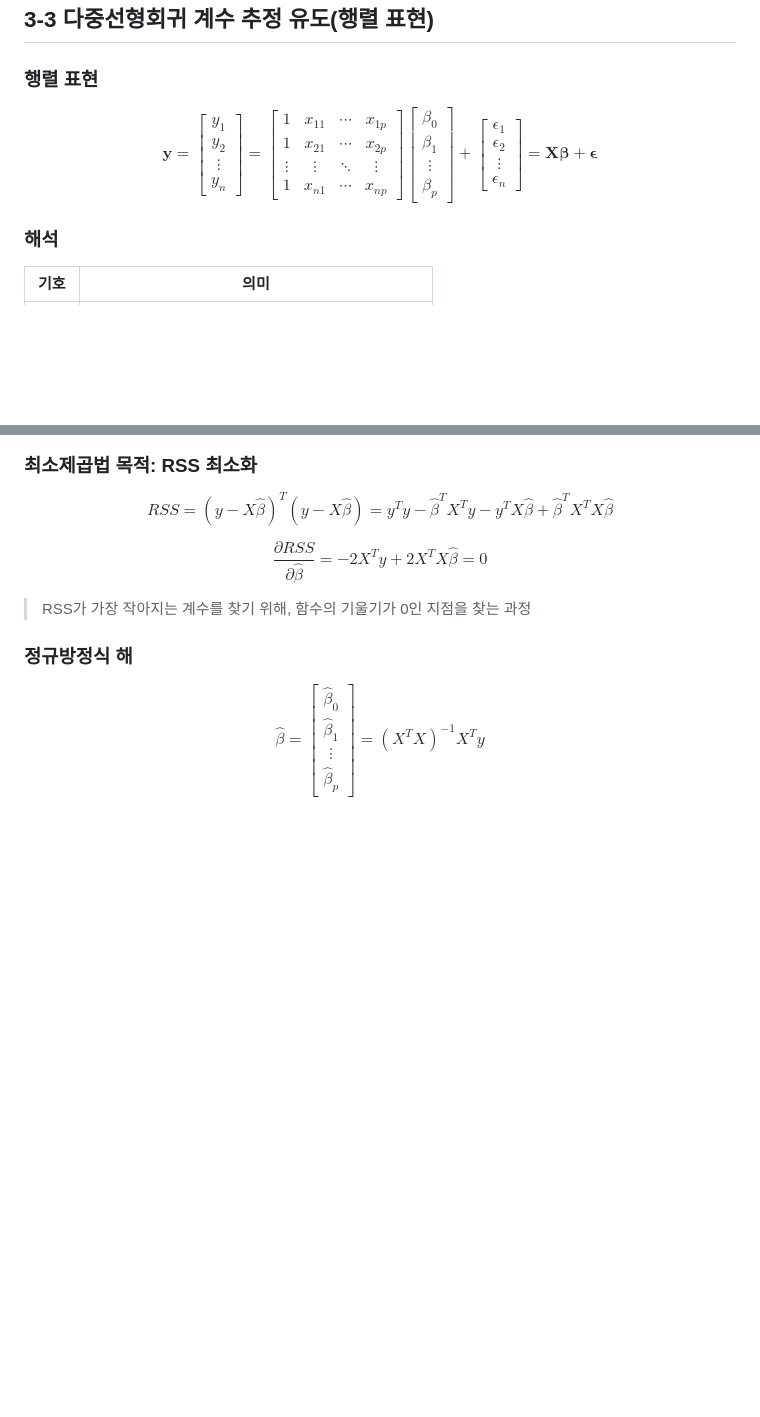
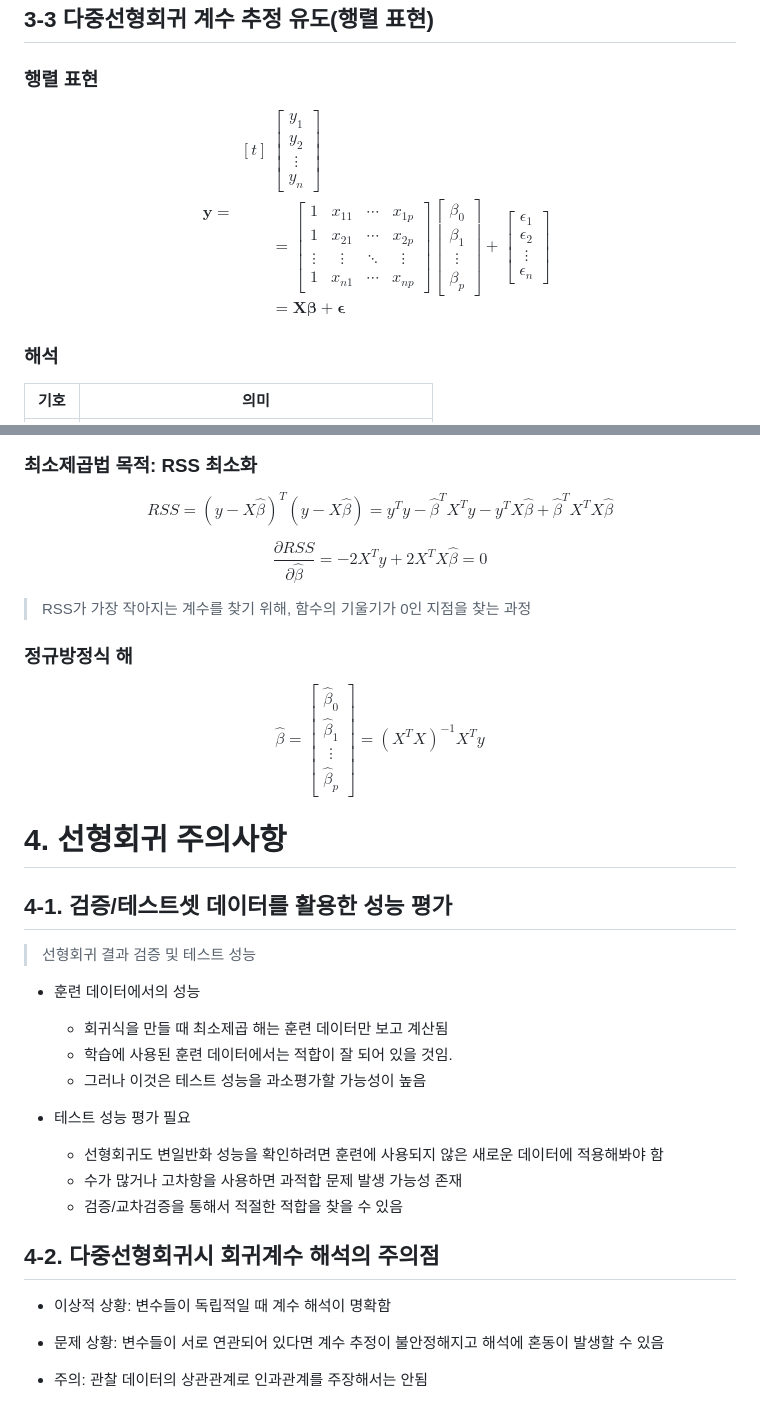
Before and after one commit to eonseo/study, a Markdown page: AI/1. 선형회귀/1.선형회귀.md, 2 parts joined by grey strips. Rendered like a GitHub page; blank space fills up the shorter version.

Commit message:
[AI] 선형회귀 주의사항 추가

```diff
--- a/AI/1. 선형회귀/1.선형회귀.md
+++ b/AI/1. 선형회귀/1.선형회귀.md
@@ -130,7 +130,12 @@ $$
 ### 행렬 표현
 
 $$
-\mathbf{y} = \begin{bmatrix} y_1 \\ y_2 \\ \vdots \\ y_n \end{bmatrix} = \begin{bmatrix} 1 & x_{11} & \cdots & x_{1p} \\ 1 & x_{21} & \cdots & x_{2p} \\ \vdots & \vdots & \ddots & \vdots \\ 1 & x_{n1} & \cdots & x_{np} \end{bmatrix} \begin{bmatrix} \beta_0 \\ \beta_1 \\ \vdots \\ \beta_p \end{bmatrix} + \begin{bmatrix} \epsilon_1 \\ \epsilon_2 \\ \vdots \\ \epsilon_n \end{bmatrix} = \mathbf{X}\boldsymbol{\beta} + \boldsymbol{\epsilon}
+\mathbf{y} =
+\begin{aligned}[t]
+& \begin{bmatrix} y_1 \\ y_2 \\ \vdots \\ y_n \end{bmatrix} \\
+& = \begin{bmatrix} 1 & x_{11} & \cdots & x_{1p} \\ 1 & x_{21} & \cdots & x_{2p} \\ \vdots & \vdots & \ddots & \vdots \\ 1 & x_{n1} & \cdots & x_{np} \end{bmatrix} \begin{bmatrix} \beta_0 \\ \beta_1 \\ \vdots \\ \beta_p \end{bmatrix} + \begin{bmatrix} \epsilon_1 \\ \epsilon_2 \\ \vdots \\ \epsilon_n \end{bmatrix} \\
+& = \mathbf{X}\boldsymbol{\beta} + \boldsymbol{\epsilon}
+\end{aligned}
 $$
 
 ### 해석
@@ -203,3 +208,28 @@ $$
 \end{bmatrix}
 = (X^T X)^{-1} X^T y
 $$
+
+# 4. 선형회귀 주의사항
+
+## 4-1. 검증/테스트셋 데이터를 활용한 성능 평가
+
+> 선형회귀 결과 검증 및 테스트 성능
+
+- 훈련 데이터에서의 성능
+
+  - 회귀식을 만들 때 최소제곱 해는 훈련 데이터만 보고 계산됨
+  - 학습에 사용된 훈련 데이터에서는 적합이 잘 되어 있을 것임.
+  - 그러나 이것은 테스트 성능을 과소평가할 가능성이 높음
+
+- 테스트 성능 평가 필요
+  - 선형회귀도 변일반화 성능을 확인하려면 훈련에 사용되지 않은 새로운 데이터에 적용해봐야 함
+  - 수가 많거나 고차항을 사용하면 과적합 문제 발생 가능성 존재
+  - 검증/교차검증을 통해서 적절한 적합을 찾을 수 있음
+
+## 4-2. 다중선형회귀시 회귀계수 해석의 주의점
+
+- 이상적 상황: 변수들이 독립적일 때 계수 해석이 명확함
+
+- 문제 상황: 변수들이 서로 연관되어 있다면 계수 추정이 불안정해지고 해석에 혼동이 발생할 수 있음
+
+- 주의: 관찰 데이터의 상관관계로 인과관계를 주장해서는 안됨
```
